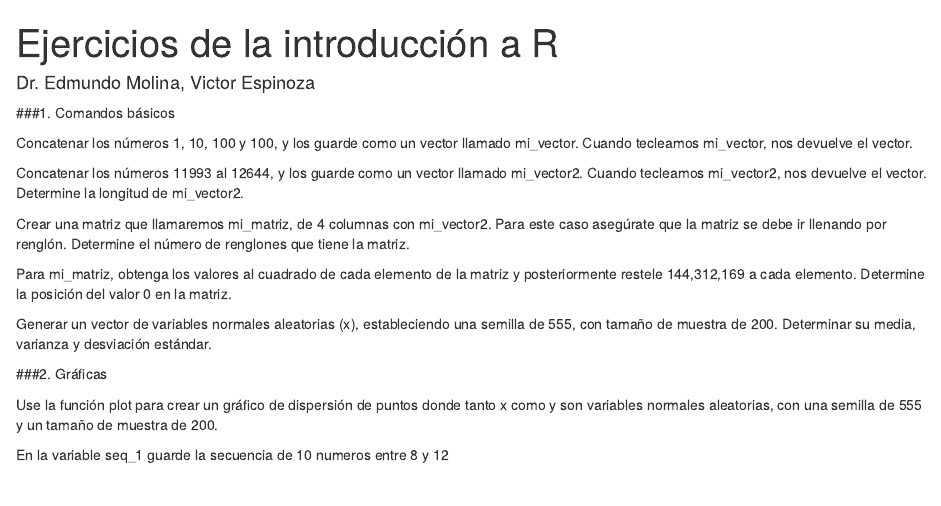
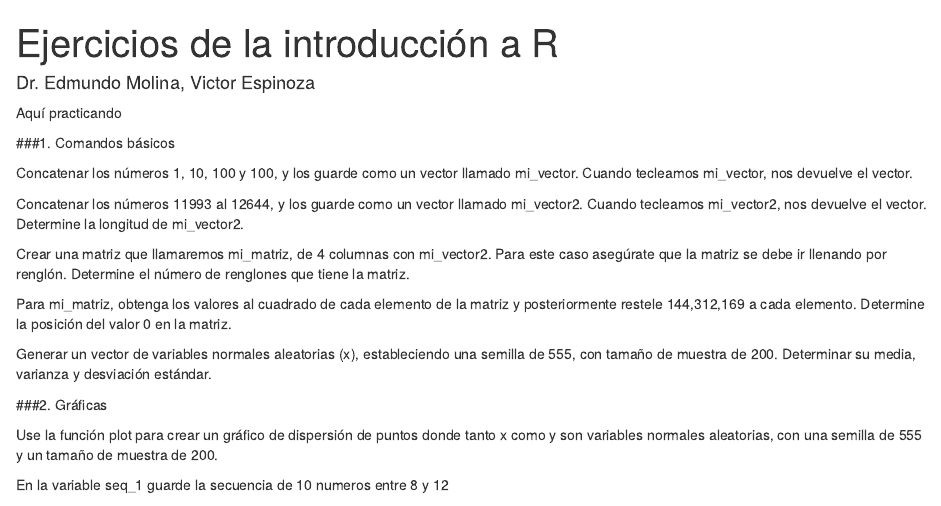
Before and after one commit to VictorEMx/Intro_R, an R Markdown document (Ejercicios practica R.Rmd): the page in a window 1100 px wide, from its top. Rendered offline with R 4.5, knitr and Pandoc, with nearby package versions.

Commit message:
Hola Vic le hice un cambio a la línea 10

````diff
--- a/Ejercicios practica R.Rmd
+++ b/Ejercicios practica R.Rmd
@@ -7,6 +7,7 @@ output: html_document
 ```{r setup, include=FALSE}
 knitr::opts_chunk$set(echo = TRUE)
 ```
+Aquí practicando
 
 ###1. Comandos básicos
 
````
